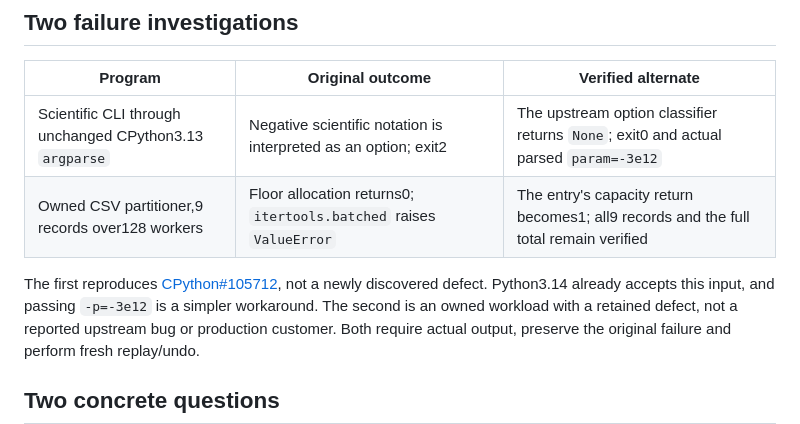
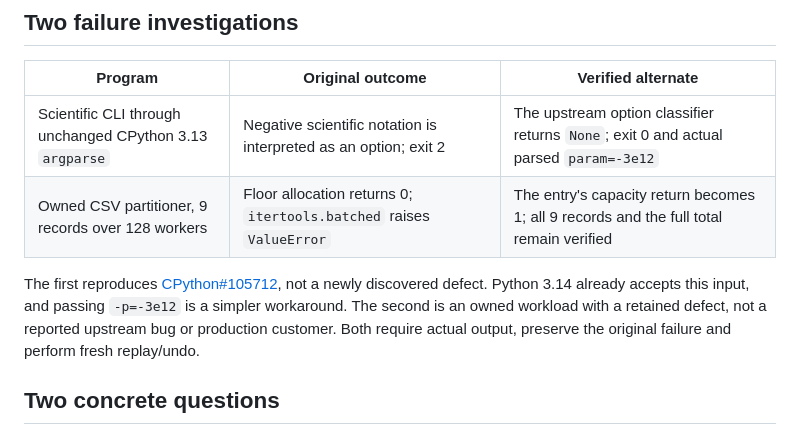
Before and after one commit to nazeeh111/Aetiory, a Markdown page: README.md, the part around one of its changes. Drawn GitHub-style.

```diff
--- a/README.md
+++ b/README.md
@@ -159,11 +159,11 @@ minutes. An unresolved search is an honest result.
 
 | Program | Original outcome | Verified alternate |
 |---|---|---|
-| Scientific CLI through unchanged CPython3.13 `argparse` | Negative scientific notation is interpreted as an option; exit2 | The upstream option classifier returns `None`; exit0 and actual parsed `param=-3e12` |
-| Owned CSV partitioner,9 records over128 workers | Floor allocation returns0; `itertools.batched` raises `ValueError` | The entry's capacity return becomes1; all9 records and the full total remain verified |
+| Scientific CLI through unchanged CPython 3.13 `argparse` | Negative scientific notation is interpreted as an option; exit 2 | The upstream option classifier returns `None`; exit 0 and actual parsed `param=-3e12` |
+| Owned CSV partitioner, 9 records over 128 workers | Floor allocation returns 0; `itertools.batched` raises `ValueError` | The entry's capacity return becomes 1; all 9 records and the full total remain verified |
 
 The first reproduces [CPython#105712](https://github.com/python/cpython/issues/105712),
-not a newly discovered defect. Python3.14 already accepts this input, and passing
+not a newly discovered defect. Python 3.14 already accepts this input, and passing
 `-p=-3e12` is a simpler workaround. The second is an owned workload with a
 retained defect, not a reported upstream bug or production customer. Both require
 actual output, preserve the original failure and perform fresh replay/undo.
```
Also changed, not shown: other parts of README.md (+11 -11 lines).
